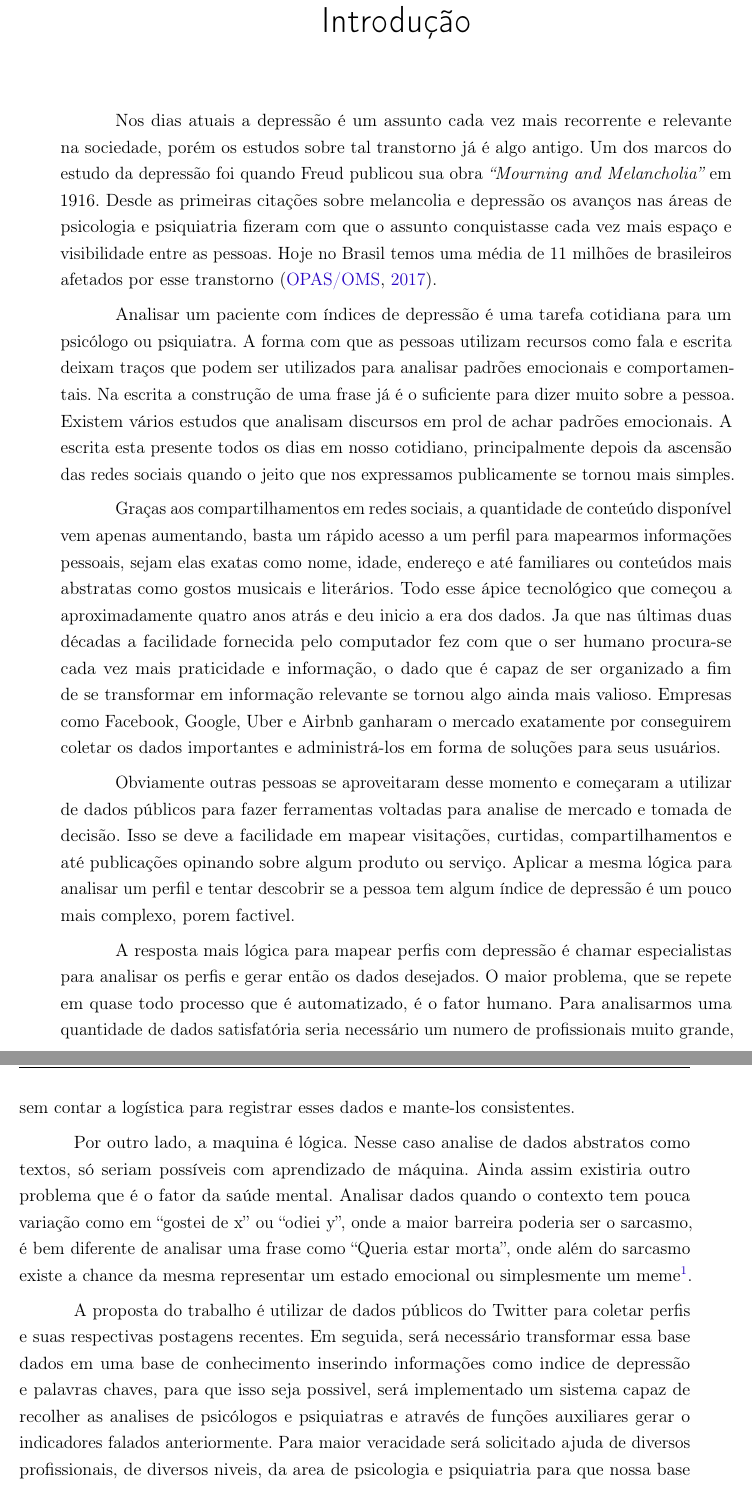
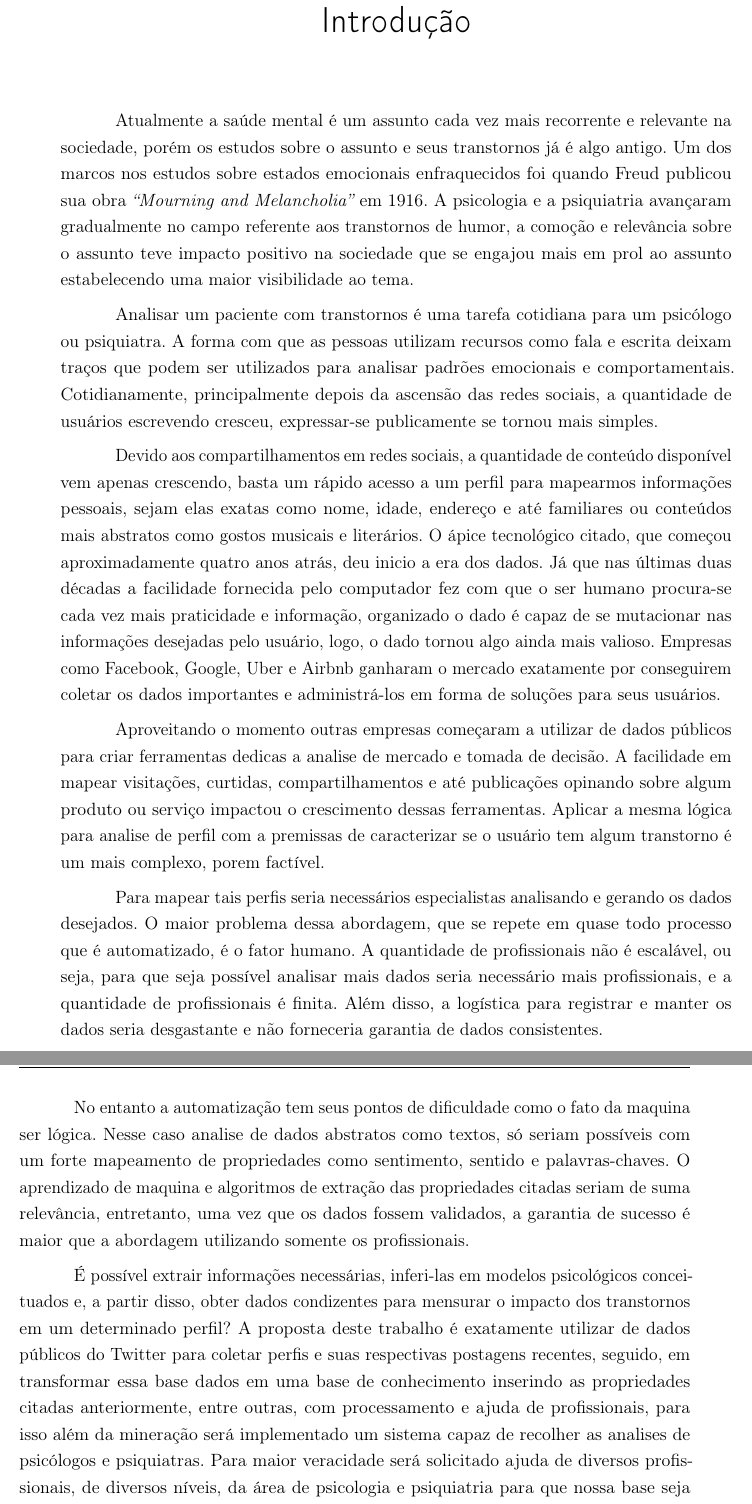
Before and after one commit to guidiego/tcc-logatti-2018, a LaTeX thesis (documento.tex, which reads elementos-textuais/introducao.tex): two parts of pages 5 and 6 of 19 before the commit and two parts of pages 5 and 6 of 18 after it, joined at a grey line, cut so that both start at the same text. Compiled offline with pdfLaTeX.

Commit message:
Review: Introduction

```diff
--- a/elementos-textuais/introducao.tex
+++ b/elementos-textuais/introducao.tex
@@ -1,18 +1,18 @@
 \chapter*[Introdução]{Introdução}
 \addcontentsline{toc}{chapter}{Introdução}
 
-Nos dias atuais a depressão é um assunto cada vez mais recorrente e relevante na sociedade, porém os estudos sobre tal transtorno já é algo antigo. Um dos marcos do estudo da depressão foi quando Freud publicou sua obra \textit{“Mourning and Melancholia”} em 1916. Desde as primeiras citações sobre melancolia e depressão os avanços nas áreas de psicologia e psiquiatria fizeram com que o assunto conquistasse cada vez mais espaço e visibilidade entre as pessoas. Hoje no Brasil temos uma média de 11 milhões de brasileiros afetados por esse transtorno \cite{paho2017-letstalk}.
+Atualmente a saúde mental é um assunto cada vez mais recorrente e relevante na sociedade, porém os estudos sobre o assunto e seus transtornos já é algo antigo. Um dos marcos nos estudos sobre estados emocionais enfraquecidos foi quando Freud publicou sua obra \textit{“Mourning and Melancholia”} em 1916. A psicologia e a psiquiatria avançaram gradualmente no campo referente aos transtornos de humor, a comoção e relevância sobre o assunto teve impacto positivo na sociedade que se engajou mais em prol ao assunto estabelecendo uma maior visibilidade ao tema.
 
-Analisar um paciente com índices de depressão é uma tarefa cotidiana para um psicólogo ou psiquiatra. A forma com que as pessoas utilizam recursos como fala e escrita deixam traços que podem ser utilizados para analisar padrões emocionais e comportamentais. Na escrita a construção de uma frase já é o suficiente para dizer muito sobre a pessoa. Existem vários estudos que analisam discursos em prol de achar padrões emocionais. A escrita esta presente todos os dias em nosso cotidiano, principalmente depois da ascensão das redes sociais quando o jeito que nos expressamos publicamente se tornou mais simples.
+Analisar um paciente com transtornos é uma tarefa cotidiana para um psicólogo ou psiquiatra. A forma com que as pessoas utilizam recursos como fala e escrita deixam traços que podem ser utilizados para analisar padrões emocionais e comportamentais. Cotidianamente, principalmente depois da ascensão das redes sociais, a quantidade de usuários escrevendo cresceu, expressar-se publicamente se tornou mais simples.
 
-Graças aos compartilhamentos em redes sociais, a quantidade de conteúdo disponível vem apenas aumentando, basta um rápido acesso a um perfil para mapearmos informações pessoais, sejam elas exatas como nome, idade, endereço e até familiares ou conteúdos mais abstratas como gostos musicais e literários. Todo esse ápice tecnológico que começou a aproximadamente quatro anos atrás e deu inicio a era dos dados. Ja que nas últimas duas décadas a facilidade fornecida pelo computador fez com que o ser humano procura-se cada vez mais praticidade e informação, o dado que é capaz de ser organizado a fim de se transformar em informação relevante se tornou algo ainda mais valioso. Empresas como Facebook, Google, Uber e Airbnb ganharam o mercado exatamente por conseguirem coletar os dados importantes e administrá-los em forma de soluções para seus usuários.
+Devido aos compartilhamentos em redes sociais, a quantidade de conteúdo disponível vem apenas crescendo, basta um rápido acesso a um perfil para mapearmos informações pessoais, sejam elas exatas como nome, idade, endereço e até familiares ou conteúdos mais abstratos como gostos musicais e literários. O ápice tecnológico citado, que começou aproximadamente quatro anos atrás, deu inicio a era dos dados. Já que nas últimas duas décadas a facilidade fornecida pelo computador fez com que o ser humano procura-se cada vez mais praticidade e informação, organizado o dado é capaz de se mutacionar nas informações desejadas pelo usuário, logo, o dado tornou algo ainda mais valioso. Empresas como Facebook, Google, Uber e Airbnb ganharam o mercado exatamente por conseguirem coletar os dados importantes e administrá-los em forma de soluções para seus usuários.
 
-Obviamente outras pessoas se aproveitaram desse momento e começaram a utilizar de dados públicos para fazer ferramentas voltadas para analise de mercado e tomada de decisão. Isso se deve a facilidade em mapear visitações, curtidas, compartilhamentos e até publicações opinando sobre algum produto ou serviço. Aplicar a mesma lógica para analisar um perfil e tentar descobrir se a pessoa tem algum índice de depressão é um pouco mais complexo, porem factivel.
+Aproveitando o momento outras empresas começaram a utilizar de dados públicos para criar ferramentas dedicas a analise de mercado e tomada de decisão. A facilidade em mapear visitações, curtidas, compartilhamentos e até publicações opinando sobre algum produto ou serviço impactou o crescimento dessas ferramentas. Aplicar a mesma lógica para analise de perfil com a premissas de caracterizar se o usuário tem algum transtorno é um mais complexo, porem factível.
 
-A resposta mais lógica para mapear perfis com depressão é chamar especialistas para analisar os perfis e gerar então os dados desejados. O maior problema, que se repete em quase todo processo que é automatizado, é o fator humano. Para analisarmos uma quantidade de dados satisfatória seria necessário um numero de profissionais muito grande, sem contar a logística para registrar esses dados e mante-los consistentes.
+Para mapear tais perfis seria necessários especialistas analisando e gerando os dados desejados. O maior problema dessa abordagem, que se repete em quase todo processo que é automatizado, é o fator humano. A quantidade de profissionais não é escalável, ou seja, para que seja possível analisar mais dados seria necessário mais profissionais, e a quantidade de profissionais é finita. Além disso, a logística para registrar e manter os dados seria desgastante e não forneceria garantia de dados consistentes.
 
-Por outro lado, a maquina é lógica. Nesse caso analise de dados abstratos como textos, só seriam possíveis com aprendizado de máquina. Ainda assim existiria outro problema que é o fator da saúde mental. Analisar dados quando o contexto tem pouca variação como em “gostei de x” ou “odiei y”, onde a maior barreira poderia ser o sarcasmo, é bem diferente de analisar uma frase como “Queria estar morta”, onde além do sarcasmo existe a chance da mesma representar um estado emocional ou simplesmente um meme\footnote{Uma imagem, video, ou frase, normalmente de humor, transmitida por usuários na internet. Um elemento cultural transferido por meios não genéticos}.
+No entanto a automatização tem seus pontos de dificuldade como o fato da maquina ser lógica. Nesse caso analise de dados abstratos como textos, só seriam possíveis com um forte mapeamento de propriedades como sentimento, sentido e palavras-chaves. O aprendizado de maquina e algoritmos de extração das propriedades citadas seriam de suma relevância, entretanto, uma vez que os dados fossem validados, a garantia de sucesso é maior que a abordagem utilizando somente os profissionais.
 
-A proposta do trabalho é utilizar de dados públicos do Twitter para coletar perfis e suas respectivas postagens recentes. Em seguida, será necessário transformar essa base dados em uma base de conhecimento inserindo informações como indice de depressão e palavras chaves, para que isso seja possivel, será implementado um sistema capaz de recolher as analises de psicólogos e psiquiatras e através de funções auxiliares gerar o indicadores falados anteriormente. Para maior veracidade será solicitado ajuda de diversos profissionais, de diversos niveis, da area de psicologia e psiquiatria para que nossa base seja conscistente e capaz de gerar dados reais e relevantes. Por último, sera utilizado essa base de conhecimento para treinar uma rede neural afim de que ela seja capaz de replicar as analises dos profissionais, fazendo assim, com que a maquina seja capaz de identificar índices de depressão autonomamente.
+É possível extrair informações necessárias, inferi-las em modelos psicológicos conceituados e, a partir disso, obter dados condizentes para mensurar o impacto dos transtornos em um determinado perfil? A proposta deste trabalho é exatamente utilizar de dados públicos do Twitter para coletar perfis e suas respectivas postagens recentes, seguido, em transformar essa base dados em uma base de conhecimento inserindo as propriedades citadas anteriormente, entre outras, com processamento e ajuda de profissionais, para isso além da mineração será implementado um sistema capaz de recolher as analises de psicólogos e psiquiatras. Para maior veracidade será solicitado ajuda de diversos profissionais, de diversos níveis, da área de psicologia e psiquiatria para que nossa base seja consistente e capaz de gerar dados reais e relevantes. Por último, será utilizado essa base de conhecimento para treinar uma rede neural afim de que ela seja capaz de replicar as analises dos profissionais, fazendo assim, com que a maquina seja capaz de identificar transtornos nos usuários.
 
 Para a pesquisa, foi selecionado o paradigma funcional utilizada nas linguagens como Javascript, Python e Golang para construção do softwares e \textit{scripts} responsáveis pelo funcionamento do sistema. Além disso o banco utilizado será o MongoDB para armazenar nosso conjunto de dados pela alta performance em leitura e indexação de dados.
```
